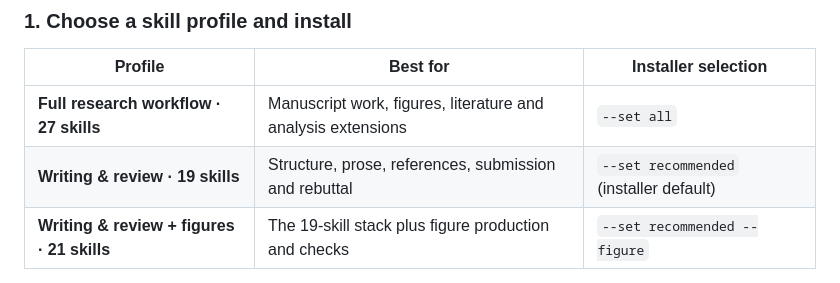
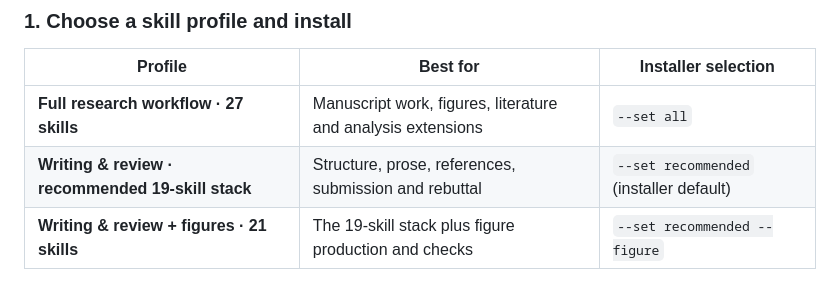
Before and after one commit to Boom5426/Nature-Paper-Skills, a Markdown page: README.md, the part around the change. Drawn GitHub-style.

Commit message:
docs: keep canonical skill-profile labels for repository consistency tests

```diff
--- a/README.md
+++ b/README.md
@@ -100,7 +100,7 @@ The reference edit also removes defensive narration while keeping every measurem
 | Profile | Best for | Installer selection |
 |---|---|---|
 | **Full research workflow · 27 skills** | Manuscript work, figures, literature and analysis extensions | `--set all` |
-| **Writing & review · 19 skills** | Structure, prose, references, submission and rebuttal | `--set recommended` (installer default) |
+| **Writing & review · recommended 19-skill stack** | Structure, prose, references, submission and rebuttal | `--set recommended` (installer default) |
 | **Writing & review + figures · 21 skills** | The 19-skill stack plus figure production and checks | `--set recommended --figure` |
 
 **Copy this instruction into Codex or Claude Code for the full 27-skill profile:**
```
